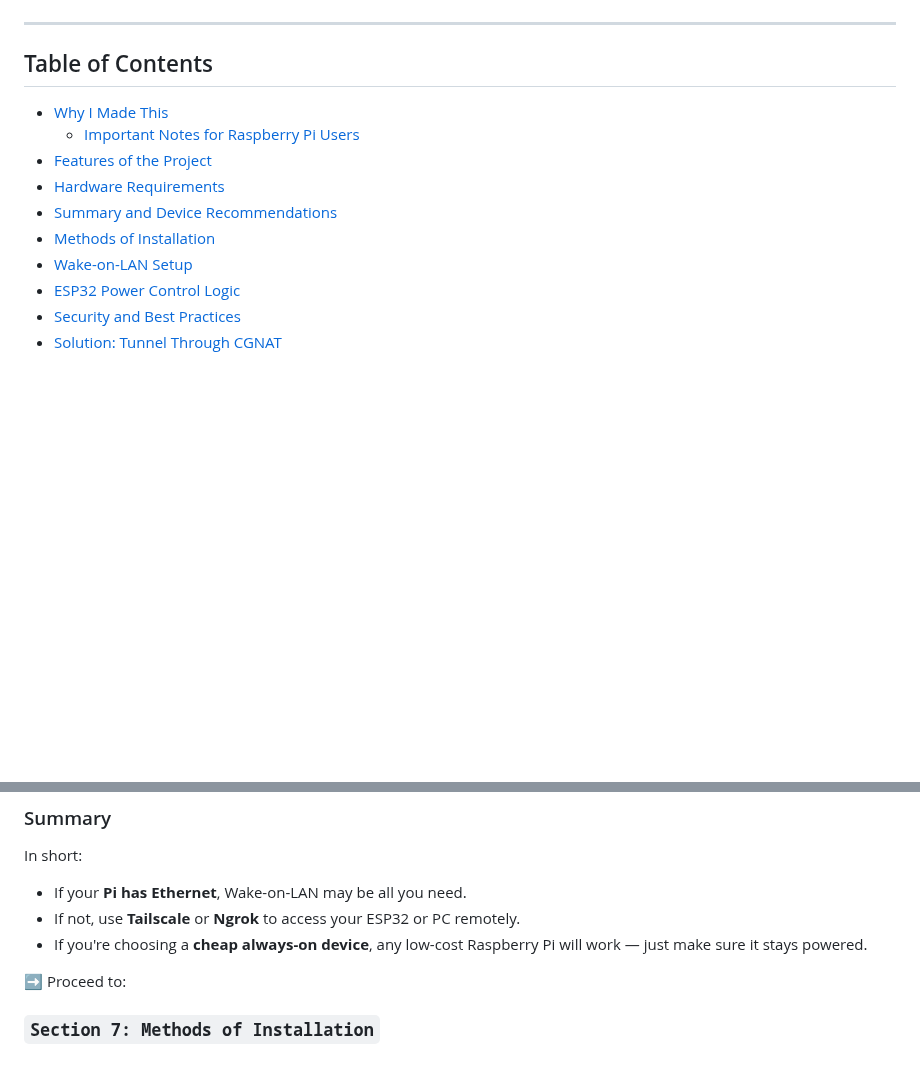
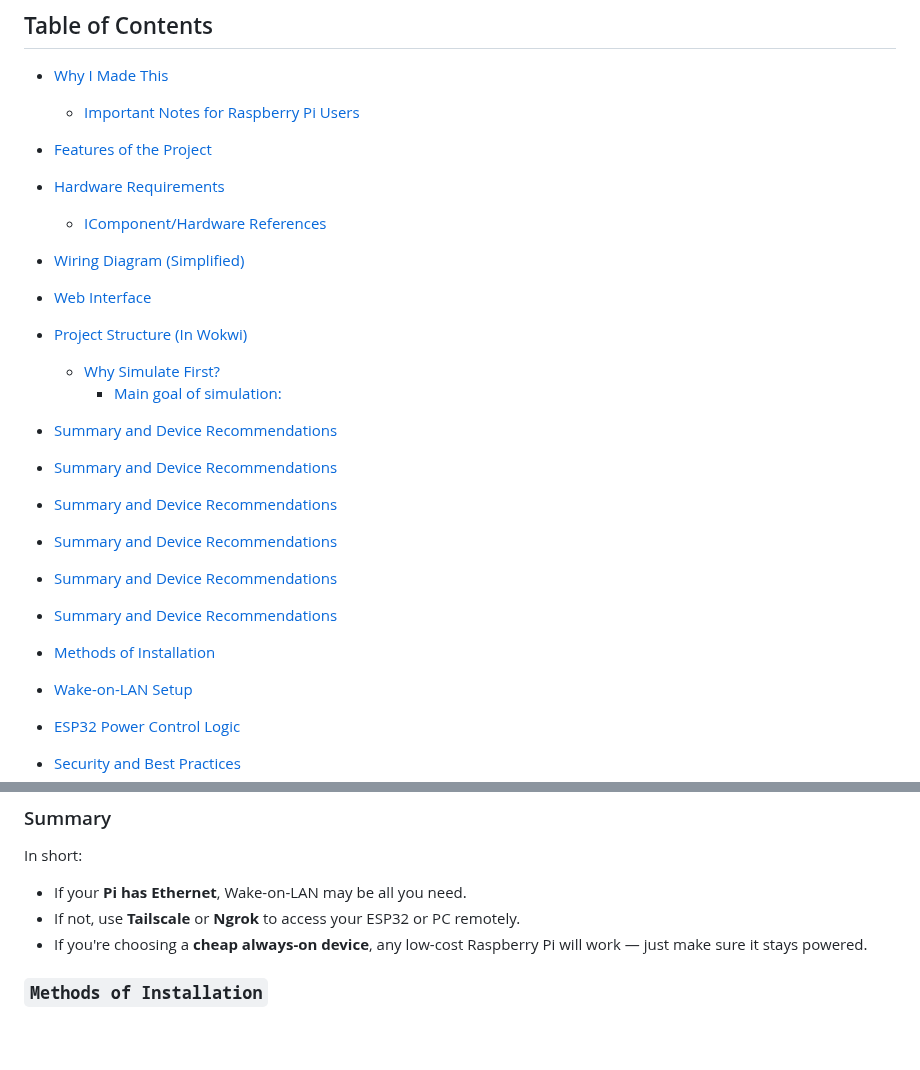
Before and after one commit to fnskye/ESP32PCRemote, a Markdown page: README.md, 2 parts joined by grey strips. GitHub-like rendering; blank space fills up the shorter version.

Commit message:
Updated assets, README.md, table of contents,  and some minor changes on sketch minimizing confusions and enhances functionality.

```diff
--- a/README.md
+++ b/README.md
@@ -33,8 +33,20 @@ The instructions and design principles in this repository aim to support both be
   - [Important Notes for Raspberry Pi Users](#already-have-a-raspberry-pi)
 - [Features of the Project](#features)
 - [Hardware Requirements](#hardware-requirements)
+  - [IComponent/Hardware References](#component-references)
+- [Wiring Diagram (Simplified)](#wiring-diagram-simplified)
+- [Web Interface](#web-interface)
+- [Project Structure (In Wokwi)](#project-structure-in-wokwi)
+  - [Why Simulate First?](#why-simulate-first)
+      - [Main goal of simulation:](#-summary)
 - [Summary and Device Recommendations](#-summary)
-- [Methods of Installation](#section-7-methods-of-installation)
+- [Summary and Device Recommendations](#-summary)
+- [Summary and Device Recommendations](#-summary)
+- [Summary and Device Recommendations](#-summary)
+- [Summary and Device Recommendations](#-summary)
+- [Summary and Device Recommendations](#-summary)
+
+- [Methods of Installation](#methods-of-installation)
 - [Wake-on-LAN Setup](#wake-on-lan-setup)
 - [ESP32 Power Control Logic](#esp32-power-control-logic)
 - [Security and Best Practices](#-security-considerations)
@@ -608,5 +620,5 @@ In short:
 - If not, use **Tailscale** or **Ngrok** to access your ESP32 or PC remotely.
 - If you're choosing a **cheap always-on device**, any low-cost Raspberry Pi will work — just make sure it stays powered.
 
-➡️ Proceed to:
-### `Section 7: Methods of Installation`
+
+### `Methods of Installation`
```
Also changed, not shown: other parts of README.md (+1 -1 lines).
